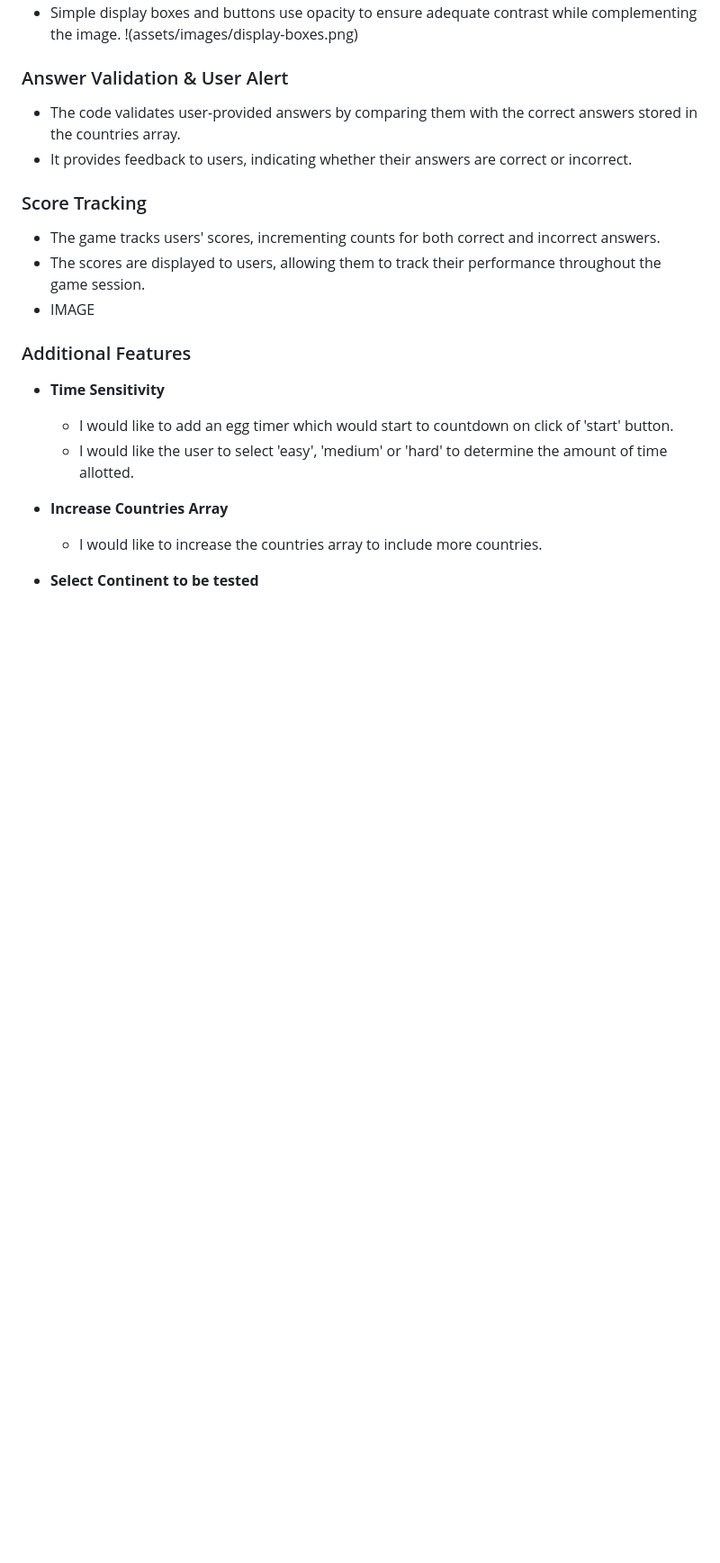
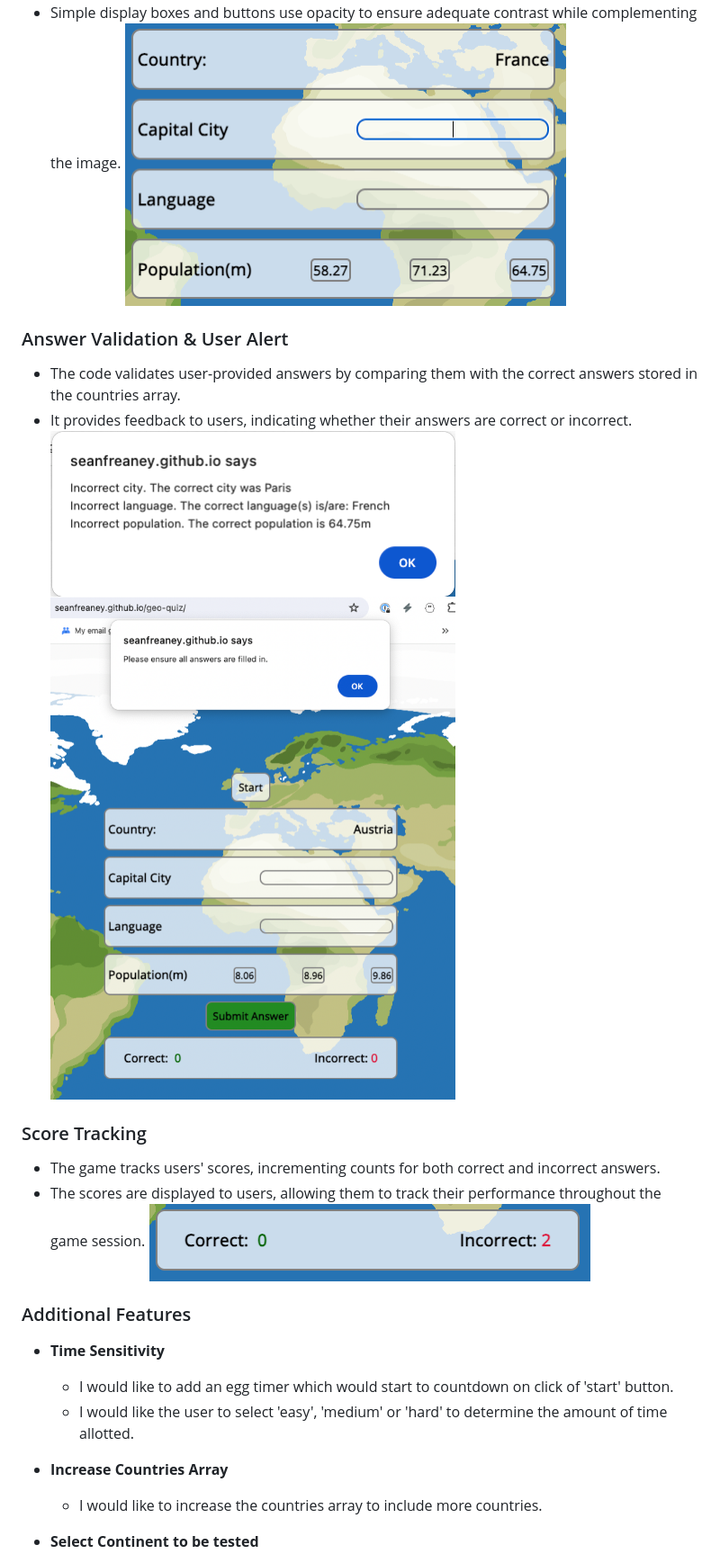
Before and after one commit to seanfreaney/geo-quiz, a Markdown page: README.md, the part around the change printed below. Shown: that part at 90% size. Drawn GitHub-style; pictures changed too: assets/images/socre-tally.png (added); blank space fills up the shorter version.

Commit message:
add image and update readme

```diff
--- a/README.md
+++ b/README.md
@@ -56,15 +55,16 @@ Geo Quiz is an interactive geography quiz. Geo quiz tests the user's knowledge o
   - Simple display boxes and buttons use opacity to ensure adequate contrast while complementing the image.
-  !(assets/images/display-boxes.png)
+  ![Display of data boxes](assets/images/display-boxes.png)
 
 ### Answer Validation & User Alert
   - The code validates user-provided answers by comparing them with the correct answers stored in the countries array.
   - It provides feedback to users, indicating whether their answers are correct or incorrect.
-
+![alt text](assets/images/user-alert.png)
+![alt text](assets/images/submit-no-answer.png)
 
 ### Score Tracking
 - The game tracks users' scores, incrementing counts for both correct and incorrect answers.
 - The scores are displayed to users, allowing them to track their performance throughout the game session.
-- IMAGE
+![Score tally](assets/images/socre-tally.png)
 
 ### Additional Features
 - __Time Sensitivity__
```
Also changed, not shown: other parts of README.md (+7 -8 lines).
